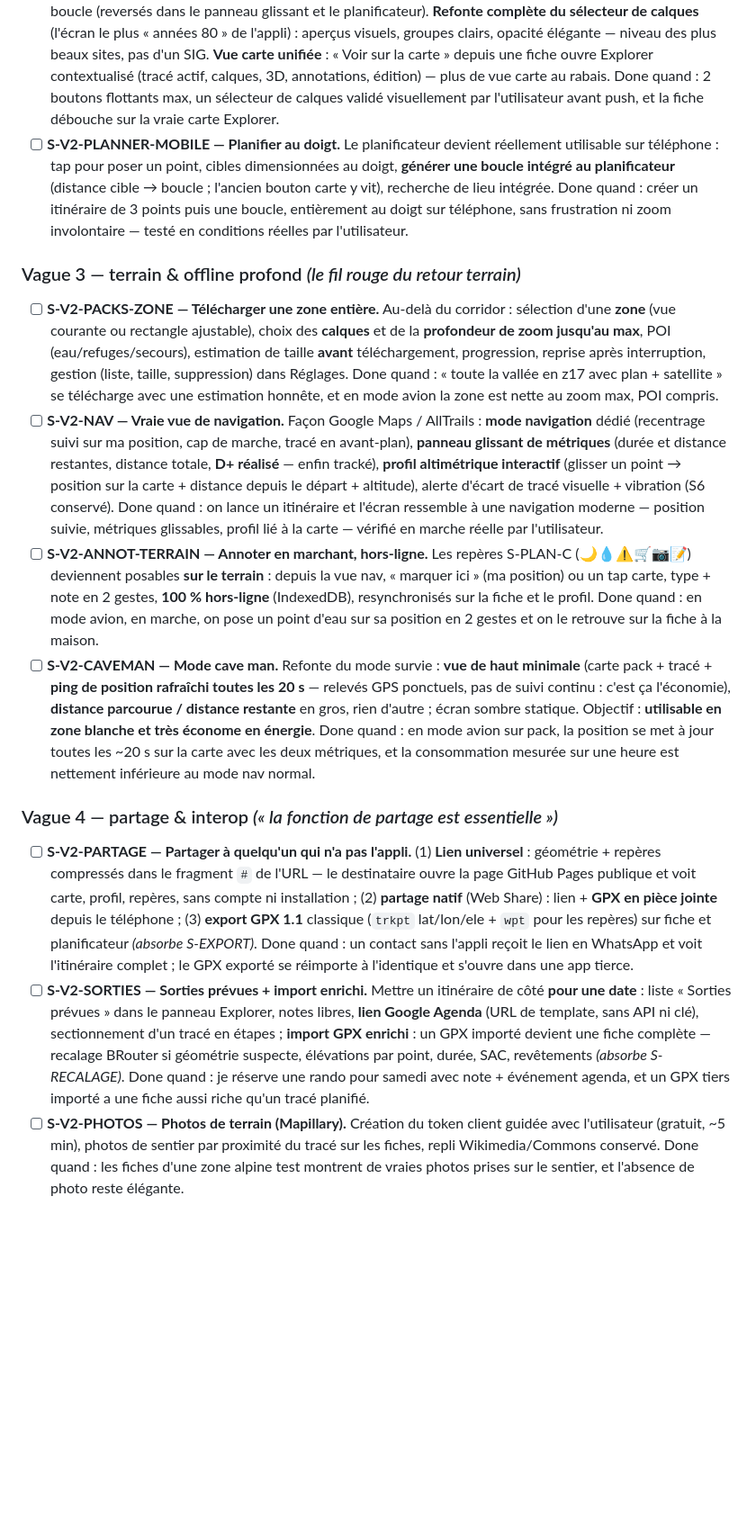
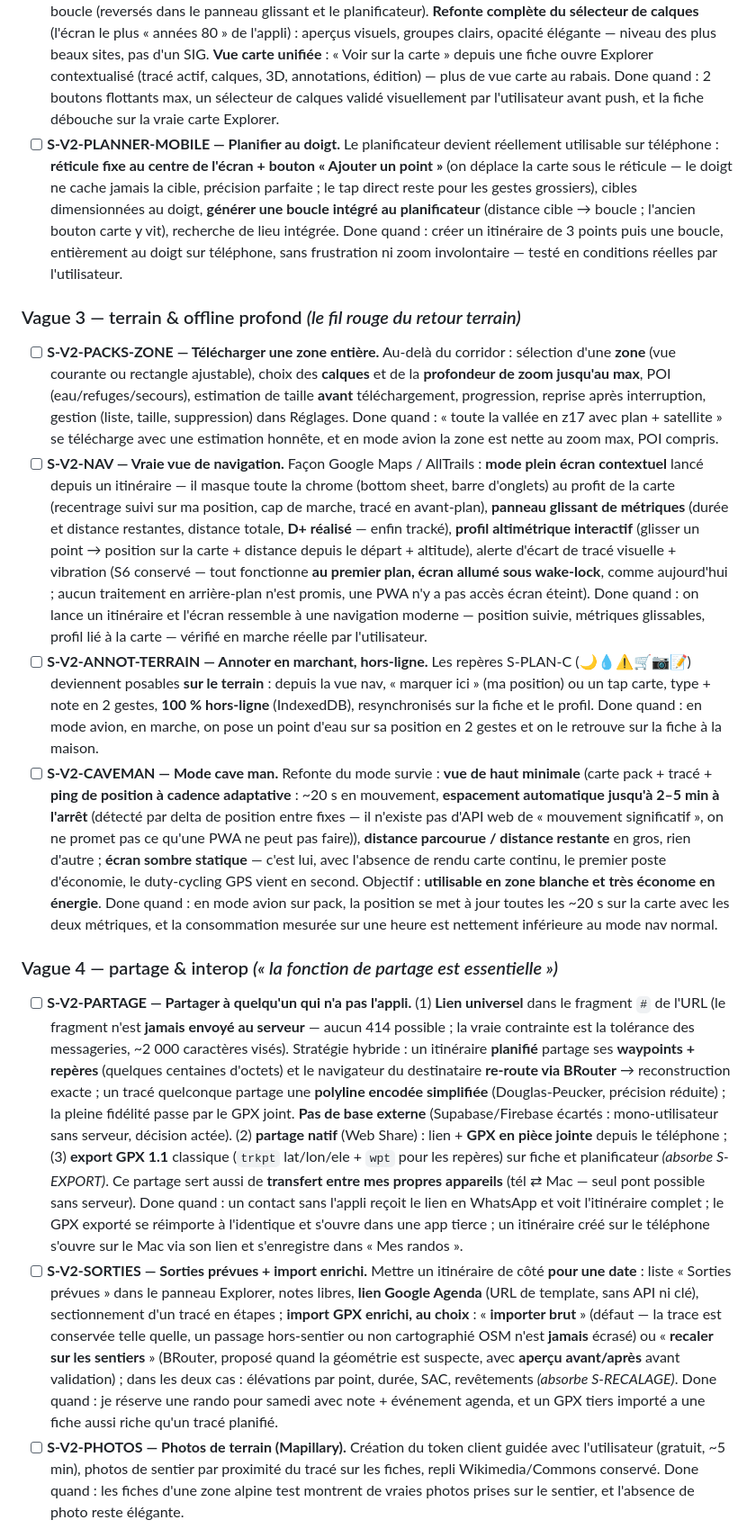
Before and after one commit to annibalXsancho/sancho-rossi, a Markdown page: ROADMAP.md, the part around one of its changes. Shown at 90% size. GitHub-like rendering; blank space fills up the shorter version.

```diff
--- a/ROADMAP.md
+++ b/ROADMAP.md
@@ -37,15 +37,15 @@ L'interface est un objectif produit à part entière : **extrêmement intuitive,
 - [ ] **S-V2-EXPLORER-B — Carte apaisée + calques refondus + vue unifiée.** Contrôles carte réduits à l'essentiel : **localisation en bas à droite** + **créer un itinéraire**, c'est tout ; suppression de +/−, liste, filtres, recherche lieu, boucle (reversés dans le panneau glissant et le planificateur). **Refonte complète du sélecteur de calques** (l'écran le plus « années 80 » de l'appli) : aperçus visuels, groupes clairs, opacité élégante — niveau des plus beaux sites, pas d'un SIG. **Vue carte unifiée** : « Voir sur la carte » depuis une fiche ouvre Explorer contextualisé (tracé actif, calques, 3D, annotations, édition) — plus de vue carte au rabais. Done quand : 2 boutons flottants max, un sélecteur de calques validé visuellement par l'utilisateur avant push, et la fiche débouche sur la vraie carte Explorer.
-- [ ] **S-V2-PLANNER-MOBILE — Planifier au doigt.** Le planificateur devient réellement utilisable sur téléphone : tap pour poser un point, cibles dimensionnées au doigt, **générer une boucle intégré au planificateur** (distance cible → boucle ; l'ancien bouton carte y vit), recherche de lieu intégrée. Done quand : créer un itinéraire de 3 points puis une boucle, entièrement au doigt sur téléphone, sans frustration ni zoom involontaire — testé en conditions réelles par l'utilisateur.
+- [ ] **S-V2-PLANNER-MOBILE — Planifier au doigt.** Le planificateur devient réellement utilisable sur téléphone : **réticule fixe au centre de l'écran + bouton « Ajouter un point »** (on déplace la carte sous le réticule — le doigt ne cache jamais la cible, précision parfaite ; le tap direct reste pour les gestes grossiers), cibles dimensionnées au doigt, **générer une boucle intégré au planificateur** (distance cible → boucle ; l'ancien bouton carte y vit), recherche de lieu intégrée. Done quand : créer un itinéraire de 3 points puis une boucle, entièrement au doigt sur téléphone, sans frustration ni zoom involontaire — testé en conditions réelles par l'utilisateur.
 
 ### Vague 3 — terrain & offline profond *(le fil rouge du retour terrain)*
 - [ ] **S-V2-PACKS-ZONE — Télécharger une zone entière.** Au-delà du corridor : sélection d'une **zone** (vue courante ou rectangle ajustable), choix des **calques** et de la **profondeur de zoom jusqu'au max**, POI (eau/refuges/secours), estimation de taille **avant** téléchargement, progression, reprise après interruption, gestion (liste, taille, suppression) dans Réglages. Done quand : « toute la vallée en z17 avec plan + satellite » se télécharge avec une estimation honnête, et en mode avion la zone est nette au zoom max, POI compris.
-- [ ] **S-V2-NAV — Vraie vue de navigation.** Façon Google Maps / AllTrails : **mode navigation** dédié (recentrage suivi sur ma position, cap de marche, tracé en avant-plan), **panneau glissant de métriques** (durée et distance restantes, distance totale, **D+ réalisé** — enfin tracké), **profil altimétrique interactif** (glisser un point → position sur la carte + distance depuis le départ + altitude), alerte d'écart de tracé visuelle + vibration (S6 conservé). Done quand : on lance un itinéraire et l'écran ressemble à une navigation moderne — position suivie, métriques glissables, profil lié à la carte — vérifié en marche réelle par l'utilisateur.
+- [ ] **S-V2-NAV — Vraie vue de navigation.** Façon Google Maps / AllTrails : **mode plein écran contextuel** lancé depuis un itinéraire — il masque toute la chrome (bottom sheet, barre d'onglets) au profit de la carte (recentrage suivi sur ma position, cap de marche, tracé en avant-plan), **panneau glissant de métriques** (durée et distance restantes, distance totale, **D+ réalisé** — enfin tracké), **profil altimétrique interactif** (glisser un point → position sur la carte + distance depuis le départ + altitude), alerte d'écart de tracé visuelle + vibration (S6 conservé — tout fonctionne **au premier plan, écran allumé sous wake-lock**, comme aujourd'hui ; aucun traitement en arrière-plan n'est promis, une PWA n'y a pas accès écran éteint). Done quand : on lance un itinéraire et l'écran ressemble à une navigation moderne — position suivie, métriques glissables, profil lié à la carte — vérifié en marche réelle par l'utilisateur.
 - [ ] **S-V2-ANNOT-TERRAIN — Annoter en marchant, hors-ligne.** Les repères S-PLAN-C (🌙💧⚠️🛒📷📝) deviennent posables **sur le terrain** : depuis la vue nav, « marquer ici » (ma position) ou un tap carte, type + note en 2 gestes, **100 % hors-ligne** (IndexedDB), resynchronisés sur la fiche et le profil. Done quand : en mode avion, en marche, on pose un point d'eau sur sa position en 2 gestes et on le retrouve sur la fiche à la maison.
-- [ ] **S-V2-CAVEMAN — Mode cave man.** Refonte du mode survie : **vue de haut minimale** (carte pack + tracé + **ping de position rafraîchi toutes les 20 s** — relevés GPS ponctuels, pas de suivi continu : c'est ça l'économie), **distance parcourue / distance restante** en gros, rien d'autre ; écran sombre statique. Objectif : **utilisable en zone blanche et très économe en énergie**. Done quand : en mode avion sur pack, la position se met à jour toutes les ~20 s sur la carte avec les deux métriques, et la consommation mesurée sur une heure est nettement inférieure au mode nav normal.
+- [ ] **S-V2-CAVEMAN — Mode cave man.** Refonte du mode survie : **vue de haut minimale** (carte pack + tracé + **ping de position à cadence adaptative** : ~20 s en mouvement, **espacement automatique jusqu'à 2–5 min à l'arrêt** (détecté par delta de position entre fixes — il n'existe pas d'API web de « mouvement significatif », on ne promet pas ce qu'une PWA ne peut pas faire)), **distance parcourue / distance restante** en gros, rien d'autre ; **écran sombre statique** — c'est lui, avec l'absence de rendu carte continu, le premier poste d'économie, le duty-cycling GPS vient en second. Objectif : **utilisable en zone blanche et très économe en énergie**. Done quand : en mode avion sur pack, la position se met à jour toutes les ~20 s sur la carte avec les deux métriques, et la consommation mesurée sur une heure est nettement inférieure au mode nav normal.
 
 ### Vague 4 — partage & interop *(« la fonction de partage est essentielle »)*
-- [ ] **S-V2-PARTAGE — Partager à quelqu'un qui n'a pas l'appli.** (1) **Lien universel** : géométrie + repères compressés dans le fragment `#` de l'URL — le destinataire ouvre la page GitHub Pages publique et voit carte, profil, repères, sans compte ni installation ; (2) **partage natif** (Web Share) : lien + **GPX en pièce jointe** depuis le téléphone ; (3) **export GPX 1.1** classique (`trkpt` lat/lon/ele + `wpt` pour les repères) sur fiche et planificateur *(absorbe S-EXPORT)*. Done quand : un contact sans l'appli reçoit le lien en WhatsApp et voit l'itinéraire complet ; le GPX exporté se réimporte à l'identique et s'ouvre dans une app tierce.
-- [ ] **S-V2-SORTIES — Sorties prévues + import enrichi.** Mettre un itinéraire de côté **pour une date** : liste « Sorties prévues » dans le panneau Explorer, notes libres, **lien Google Agenda** (URL de template, sans API ni clé), sectionnement d'un tracé en étapes ; **import GPX enrichi** : un GPX importé devient une fiche complète — recalage BRouter si géométrie suspecte, élévations par point, durée, SAC, revêtements *(absorbe S-RECALAGE)*. Done quand : je réserve une rando pour samedi avec note + événement agenda, et un GPX tiers importé a une fiche aussi riche qu'un tracé planifié.
+- [ ] **S-V2-PARTAGE — Partager à quelqu'un qui n'a pas l'appli.** (1) **Lien universel** dans le fragment `#` de l'URL (le fragment n'est **jamais envoyé au serveur** — aucun 414 possible ; la vraie contrainte est la tolérance des messageries, ~2 000 caractères visés). Stratégie hybride : un itinéraire **planifié** partage ses **waypoints + repères** (quelques centaines d'octets) et le navigateur du destinataire **re-route via BRouter** → reconstruction exacte ; un tracé quelconque partage une **polyline encodée simplifiée** (Douglas-Peucker, précision réduite) ; la pleine fidélité passe par le GPX joint. **Pas de base externe** (Supabase/Firebase écartés : mono-utilisateur sans serveur, décision actée). (2) **partage natif** (Web Share) : lien + **GPX en pièce jointe** depuis le téléphone ; (3) **export GPX 1.1** classique (`trkpt` lat/lon/ele + `wpt` pour les repères) sur fiche et planificateur *(absorbe S-EXPORT)*. Ce partage sert aussi de **transfert entre mes propres appareils** (tél ⇄ Mac — seul pont possible sans serveur). Done quand : un contact sans l'appli reçoit le lien en WhatsApp et voit l'itinéraire complet ; le GPX exporté se réimporte à l'identique et s'ouvre dans une app tierce ; un itinéraire créé sur le téléphone s'ouvre sur le Mac via son lien et s'enregistre dans « Mes randos ».
+- [ ] **S-V2-SORTIES — Sorties prévues + import enrichi.** Mettre un itinéraire de côté **pour une date** : liste « Sorties prévues » dans le panneau Explorer, notes libres, **lien Google Agenda** (URL de template, sans API ni clé), sectionnement d'un tracé en étapes ; **import GPX enrichi, au choix** : « **importer brut** » (défaut — la trace est conservée telle quelle, un passage hors-sentier ou non cartographié OSM n'est **jamais** écrasé) ou « **recaler sur les sentiers** » (BRouter, proposé quand la géométrie est suspecte, avec **aperçu avant/après** avant validation) ; dans les deux cas : élévations par point, durée, SAC, revêtements *(absorbe S-RECALAGE)*. Done quand : je réserve une rando pour samedi avec note + événement agenda, et un GPX tiers importé a une fiche aussi riche qu'un tracé planifié.
 - [ ] **S-V2-PHOTOS — Photos de terrain (Mapillary).** Création du token client guidée avec l'utilisateur (gratuit, ~5 min), photos de sentier par proximité du tracé sur les fiches, repli Wikimedia/Commons conservé. Done quand : les fiches d'une zone alpine test montrent de vraies photos prises sur le sentier, et l'absence de photo reste élégante.
 
 ### Vague 5 — vigilance & sécurité
```
Also changed, not shown: other parts of ROADMAP.md (+10 -8 lines).
